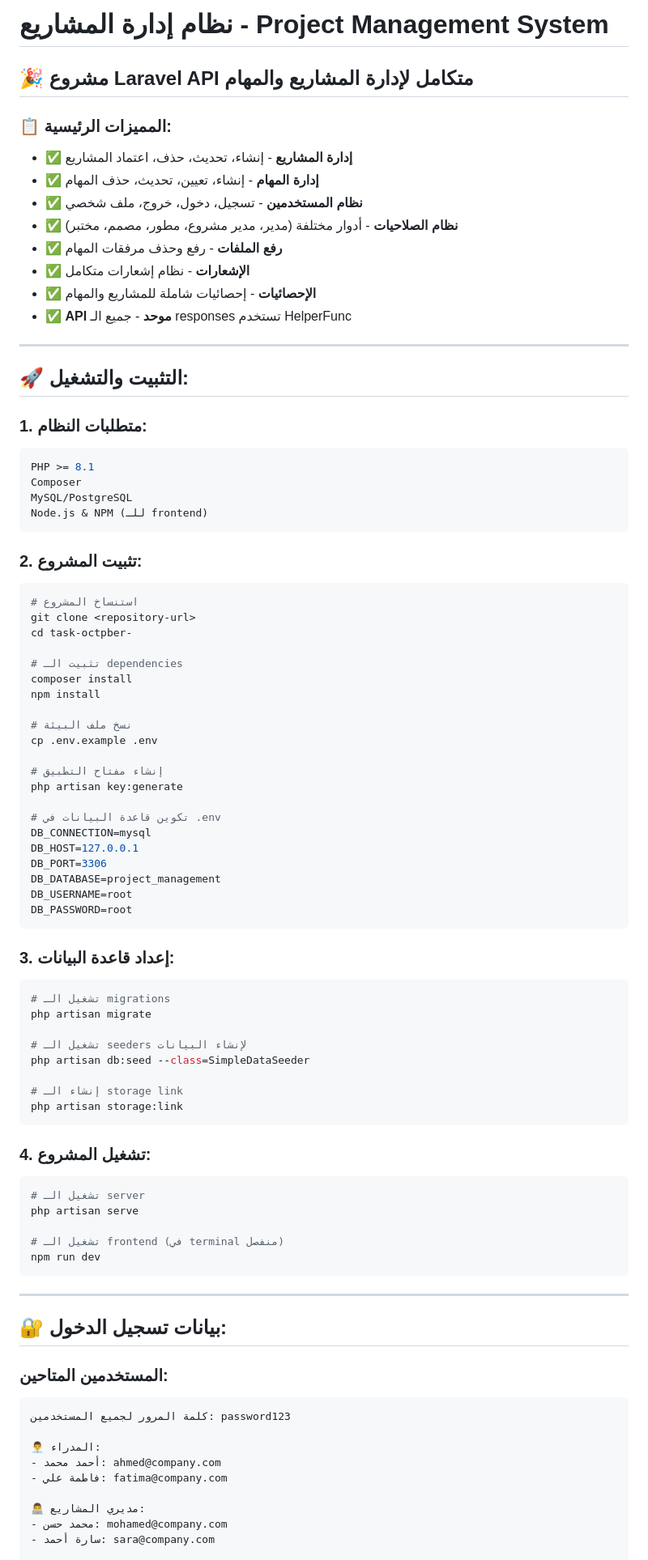
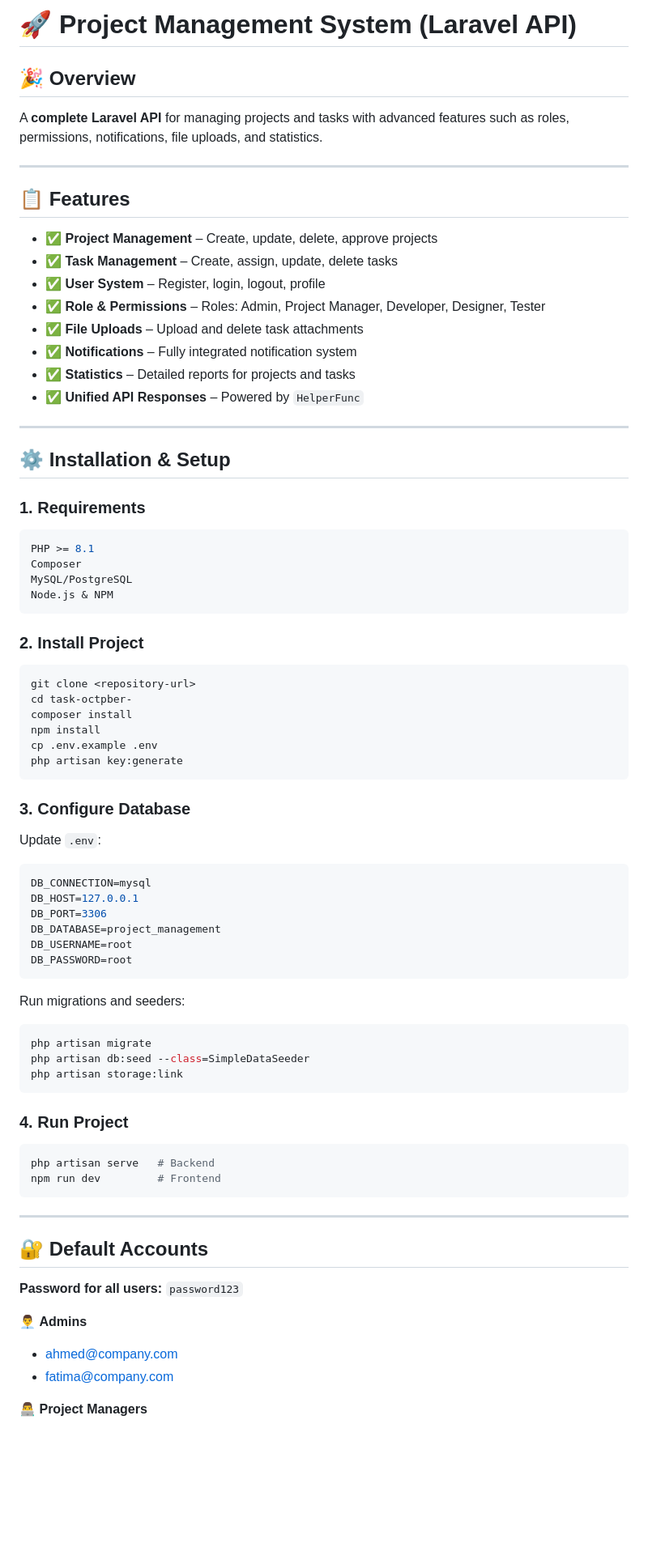
Before and after one commit to Devel-Ahmed-Tarek/H-space, a Markdown page: README.md, the part around the change printed below. Shown: that part at 81% size. GitHub-like rendering; blank space fills up the shorter version.

````diff
--- a/README.md
+++ b/README.md
@@ -1,49 +1,51 @@
-# نظام إدارة المشاريع - Project Management System
+# 🚀 Project Management System (Laravel API)
 
-## 🎉 **مشروع Laravel API متكامل لإدارة المشاريع والمهام**
+## 🎉 Overview
 
-### 📋 **المميزات الرئيسية:**
-
--   ✅ **إدارة المشاريع** - إنشاء، تحديث، حذف، اعتماد المشاريع
--   ✅ **إدارة المهام** - إنشاء، تعيين، تحديث، حذف المهام
--   ✅ **نظام المستخدمين** - تسجيل، دخول، خروج، ملف شخصي
--   ✅ **نظام الصلاحيات** - أدوار مختلفة (مدير، مدير مشروع، مطور، مصمم، مختبر)
--   ✅ **رفع الملفات** - رفع وحذف مرفقات المهام
--   ✅ **الإشعارات** - نظام إشعارات متكامل
--   ✅ **الإحصائيات** - إحصائيات شاملة للمشاريع والمهام
--   ✅ **API موحد** - جميع الـ responses تستخدم HelperFunc
+A **complete Laravel API** for managing projects and tasks with advanced features such as roles, permissions, notifications, file uploads, and statistics.
 
 ---
 
-## 🚀 **التثبيت والتشغيل:**
+## 📋 Features
 
-### **1. متطلبات النظام:**
+* ✅ **Project Management** – Create, update, delete, approve projects
+* ✅ **Task Management** – Create, assign, update, delete tasks
+* ✅ **User System** – Register, login, logout, profile
+* ✅ **Role & Permissions** – Roles: Admin, Project Manager, Developer, Designer, Tester
+* ✅ **File Uploads** – Upload and delete task attachments
+* ✅ **Notifications** – Fully integrated notification system
+* ✅ **Statistics** – Detailed reports for projects and tasks
+* ✅ **Unified API Responses** – Powered by `HelperFunc`
+
+---
+
+## ⚙️ Installation & Setup
+
+### 1. Requirements
 
 ```bash
 PHP >= 8.1
 Composer
 MySQL/PostgreSQL
-Node.js & NPM (للـ frontend)
+Node.js & NPM
 ```
 
-### **2. تثبيت المشروع:**
+### 2. Install Project
 
 ```bash
-# استنساخ المشروع
 git clone <repository-url>
 cd task-octpber-
-
-# تثبيت الـ dependencies
 composer install
 npm install
+cp .env.example .env
+php artisan key:generate
+```
 
-# نسخ ملف البيئة
-cp .env.example .env
+### 3. Configure Database
 
-# إنشاء مفتاح التطبيق
-php artisan key:generate
+Update `.env`:
 
-# تكوين قاعدة البيانات في .env
+```env
 DB_CONNECTION=mysql
 DB_HOST=127.0.0.1
 DB_PORT=3306
@@ -52,43 +54,31 @@ DB_USERNAME=root
 DB_PASSWORD=root
 ```
 
-### **3. إعداد قاعدة البيانات:**
+Run migrations and seeders:
 
 ```bash
-# تشغيل الـ migrations
 php artisan migrate
-
-# تشغيل الـ seeders لإنشاء البيانات
 php artisan db:seed --class=SimpleDataSeeder
-
-# إنشاء الـ storage link
 php artisan storage:link
 ```
 
-### **4. تشغيل المشروع:**
+### 4. Run Project
 
 ```bash
-# تشغيل الـ server
-php artisan serve
-
-# تشغيل الـ frontend (في terminal منفصل)
-npm run dev
+php artisan serve   # Backend
+npm run dev         # Frontend
 ```
 
 ---
 
-## 🔐 **بيانات تسجيل الدخول:**
+## 🔐 Default Accounts
 
-### **المستخدمين المتاحين:**
+**Password for all users:** `password123`
 
-```
-كلمة المرور لجميع المستخدمين: password123
+👨‍💼 **Admins**
 
-👨‍💼 المدراء:
-- أحمد محمد: ahmed@company.com
-- فاطمة علي: fatima@company.com
+* [ahmed@company.com](mailto:ahmed@company.com)
+* [fatima@company.com](mailto:fatima@company.com)
 
-👨‍💻 مديري المشاريع:
-- محمد حسن: mohamed@company.com
-- سارة أحمد: sara@company.com
+👨‍💻 **Project Managers**
 
````
Also changed, not shown: other parts of README.md (+68 -169 lines).
